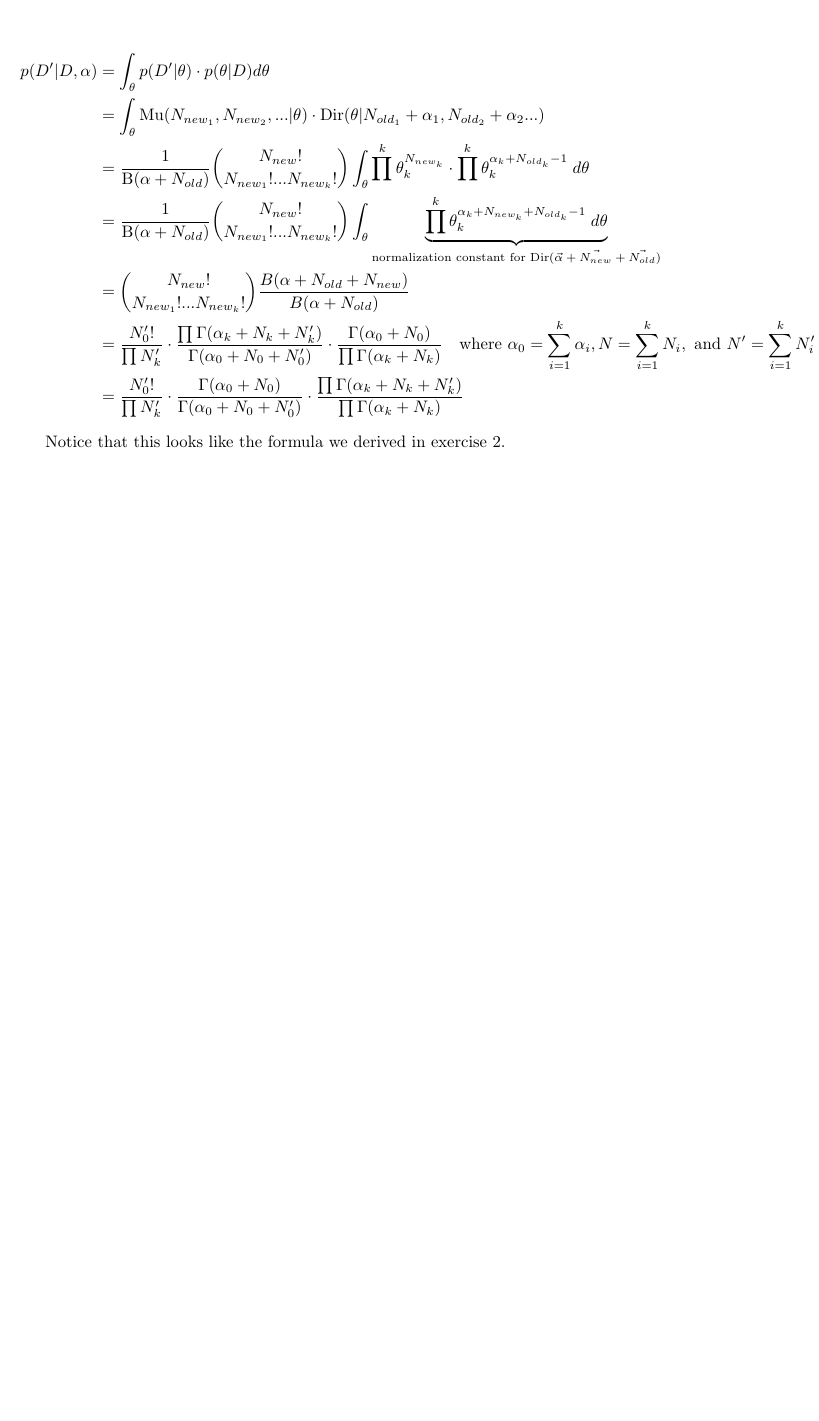
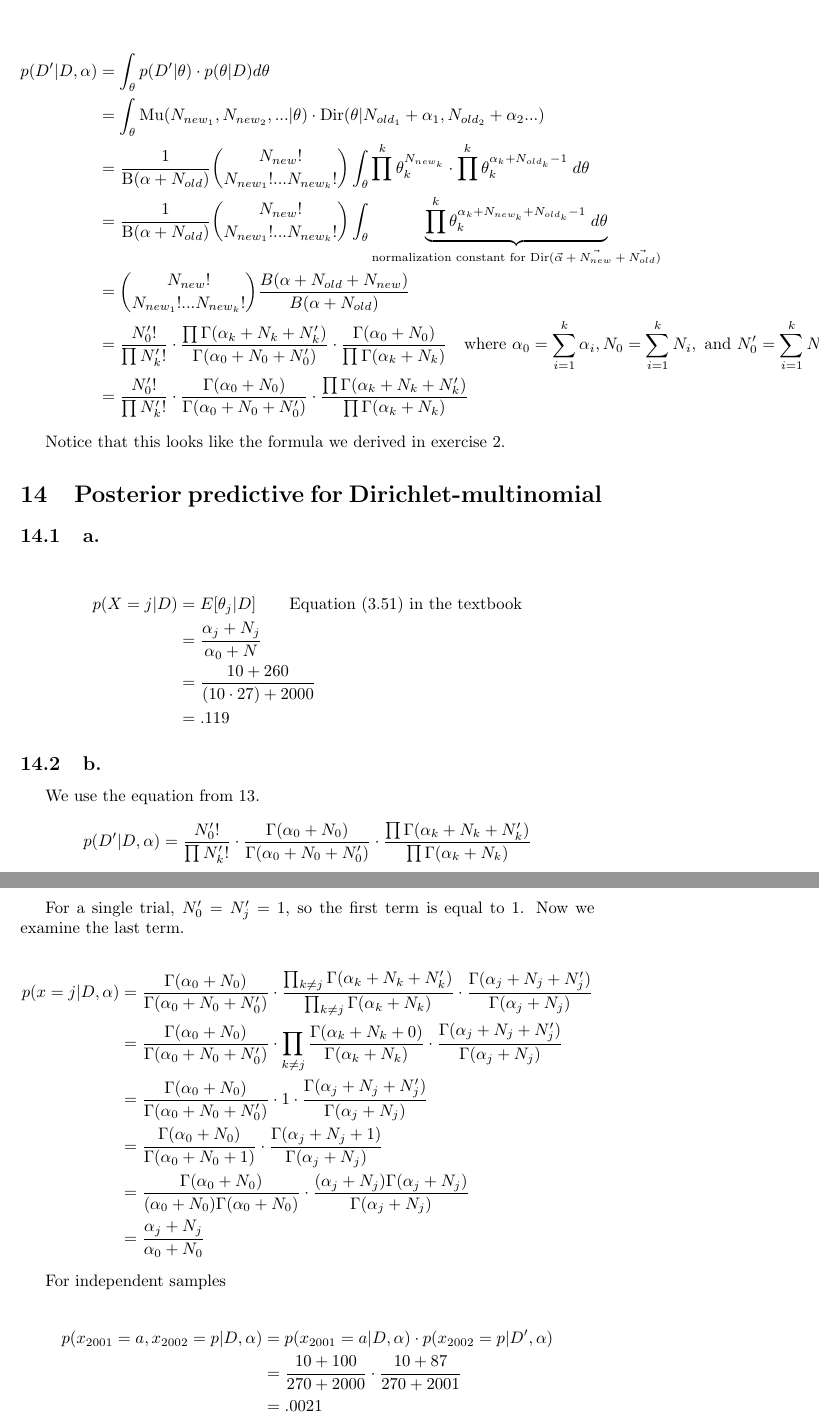
Before and after one commit to astahlman/MLaPP, a LaTeX document (solutions/ch3.tex): part of page 13 of 13 before the commit and two parts of pages 13 and 14 of 14 after it, the two joined at a grey line, cut so that both start at the same text, the shorter picture padded with empty space. Compiled offline with pdfLaTeX.

Commit message:
Generate pdf for ch3

```diff
--- a/solutions/ch3.tex
+++ b/solutions/ch3.tex
@@ -549,17 +550,80 @@ the Dirichlet-multinomial model}
                  &= {N_{new}! \choose N_{new_1}! ... N_{new_k}!}
                    \frac{B(\alpha + N_{old} + N_{new})}{B(\alpha +
                    N_{old})} \\
-                 &= \frac{N'_0!}{\prod N'_k} \cdot \frac{\prod
+                 &= \frac{N'_0!}{\prod N'_k!} \cdot \frac{\prod
                    \Gamma(\alpha_k + N_k + N'_k)}{\Gamma(\alpha_0 + N_0
                    + N_0')} \cdot \frac{\Gamma(\alpha_0 + N_0)}{\prod
                    \Gamma(\alpha_k + N_k)} \quad \text{where
-                   $\alpha_0 = \sum_{i=1}^k \alpha_i, N = \sum_{i=1}^k
-                   N_i, \text{ and } N' = \sum_{i=1}^k N'_i$} \\
-                 &= \frac{N'_0!}{\prod N'_k} \cdot \frac{\Gamma(\alpha_0 +
+                   $\alpha_0 = \sum_{i=1}^k \alpha_i, N_0 = \sum_{i=1}^k
+                   N_i, \text{ and } N'_0 = \sum_{i=1}^k N'_i$} \\
+                 &= \frac{N'_0!}{\prod N'_k!} \cdot \frac{\Gamma(\alpha_0 +
                    N_0)}{\Gamma(\alpha_0 + N_0 + N'_0)} \cdot
                    \frac{\prod \Gamma(\alpha_k + N_k + N'_k)}{\prod
                    \Gamma(\alpha_k + N_k)}
 \end{align*}
 
-Notice that this looks like the formula we derived in exercise \ref{3.2}.
+Notice that this looks like the formula we derived in exercise
+\ref{3.2}.
+
+\section{Posterior predictive for Dirichlet-multinomial}
+
+\subsection{a.}
+
+\begin{align*}
+  p(X=j|D) &= E[\theta_j|D] \qquad \text{Equation (3.51) in the
+  textbook} \\
+           &= \frac{\alpha_j + N_j}{\alpha_0 + N} \\
+           &= \frac{10 + 260}{(10 \cdot 27) + 2000} \\
+           &= .119
+\end{align*}
+
+\subsection{b.}
+
+We use the equation from \ref{3.13}.
+
+\begin{equation*}
+  p(D'|D,\alpha) = \frac{N'_0!}{\prod N'_k!} \cdot \frac{\Gamma(\alpha_0 +
+                   N_0)}{\Gamma(\alpha_0 + N_0 + N'_0)} \cdot
+                   \frac{\prod \Gamma(\alpha_k + N_k + N'_k)}{\prod
+                   \Gamma(\alpha_k + N_k)}
+\end{equation*}
+
+For a single trial, $ N'_0 = N'_j= 1$, so the first term is equal to
+1. Now we examine the last term.
+
+\begin{align*}
+  p(x=j|D,\alpha) &= \frac{\Gamma(\alpha_0 + N_0)}{\Gamma(\alpha_0 + N_0 + N'_0)}
+             \cdot \frac{\prod_{k \neq j} \Gamma(\alpha_k + N_k +
+             N'_k)}{\prod_{k \neq j} \Gamma(\alpha_k + N_k)} \cdot
+             \frac{\Gamma(\alpha_j + N_j + N'_j)}{\Gamma(\alpha_j +
+             N_j)} \\
+           &= \frac{\Gamma(\alpha_0 + N_0)}{\Gamma(\alpha_0 + N_0 + N'_0)}
+             \cdot \prod_{k \neq j} \frac{\Gamma(\alpha_k + N_k +
+             0)}{\Gamma(\alpha_k + N_k)} \cdot \frac{\Gamma(\alpha_j +
+             N_j + N'_j)}{\Gamma(\alpha_j + N_j)} \\
+           &= \frac{\Gamma(\alpha_0 + N_0)}{\Gamma(\alpha_0 + N_0 + N'_0)}
+             \cdot 1 \cdot \frac{\Gamma(\alpha_j +
+             N_j + N'_j)}{\Gamma(\alpha_j + N_j)} \\
+           &= \frac{\Gamma(\alpha_0 + N_0)}{\Gamma(\alpha_0 + N_0 + 1)}
+             \cdot \frac{\Gamma(\alpha_j +
+             N_j + 1)}{\Gamma(\alpha_j + N_j)} \\
+           &= \frac{\Gamma(\alpha_0 + N_0)}{(\alpha_0 +
+             N_0)\Gamma(\alpha_0 + N_0)} \cdot \frac{(\alpha_j +
+             N_j)\Gamma(\alpha_j + N_j)}{\Gamma(\alpha_j + N_j)} \\
+           &= \frac{\alpha_j + N_j}{\alpha_0 + N_0}
+\end{align*}
+
+For independent samples
+
+\begin{align*}
+  p(x_{2001}=a, x_{2002}=p|D,\alpha) &= p(x_{2001}=a|D,\alpha)
+                                           \cdot
+                                           p(x_{2002}=p|D',\alpha)
+  \\
+                                         &= \frac{10 + 100}{270 +
+                                           2000} \cdot \frac{10 +
+                                           87}{270 + 2001} \\
+                                         &= .0021
+\end{align*}
+
 \end{document}
```
Also changed, not shown: solutions/ch3.pdf, solutions/ch3.tex (1 more changed lines), 1 other file.
